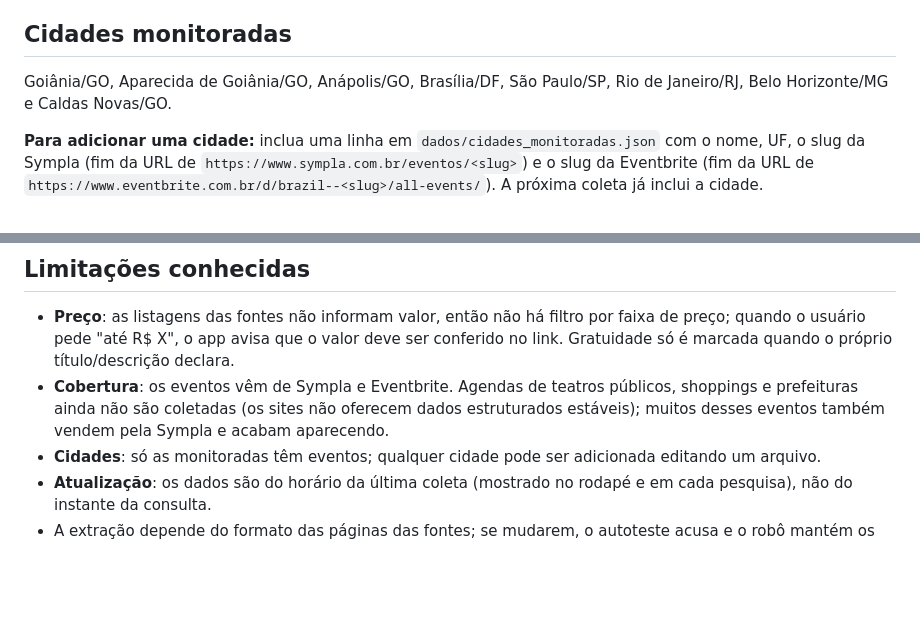
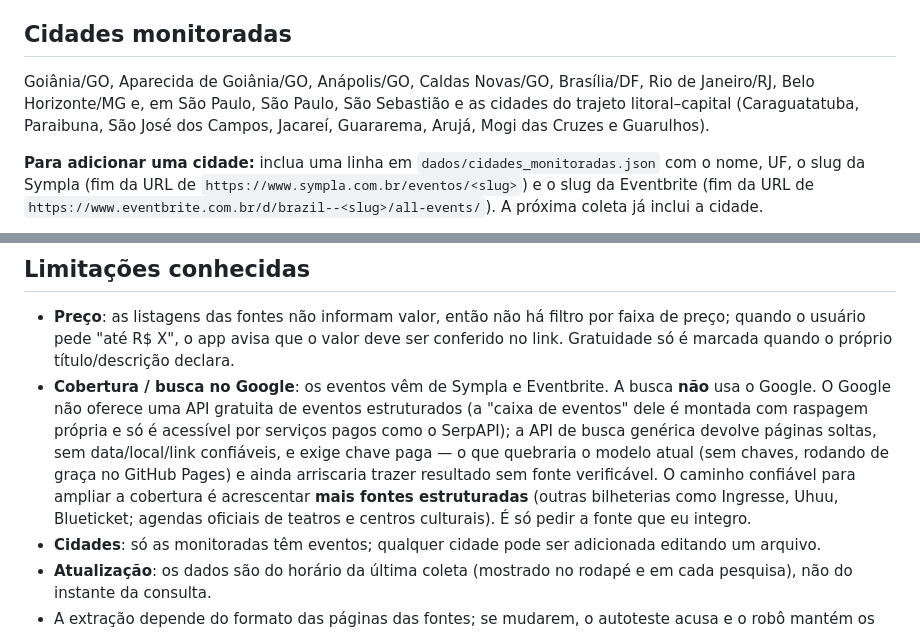
Before and after one commit to erikalemes/eventos-partiu, a Markdown page: README.md, 2 parts joined by grey strips. GitHub-like rendering; blank space fills up the shorter version.

Commit message:
README: cidades do trajeto e por que a busca não usa Google
Co-Authored-By: Claude Fable 5 <noreply@anthropic.com>

```diff
--- a/README.md
+++ b/README.md
@@ -36,7 +36,7 @@ A coleta respeita as fontes: usa só páginas públicas, com pausa entre requisi
 
 ## Cidades monitoradas
 
-Goiânia/GO, Aparecida de Goiânia/GO, Anápolis/GO, Brasília/DF, São Paulo/SP, Rio de Janeiro/RJ, Belo Horizonte/MG e Caldas Novas/GO.
+Goiânia/GO, Aparecida de Goiânia/GO, Anápolis/GO, Caldas Novas/GO, Brasília/DF, Rio de Janeiro/RJ, Belo Horizonte/MG e, em São Paulo, São Paulo, São Sebastião e as cidades do trajeto litoral–capital (Caraguatatuba, Paraibuna, São José dos Campos, Jacareí, Guararema, Arujá, Mogi das Cruzes e Guarulhos).
 
 **Para adicionar uma cidade:** inclua uma linha em `dados/cidades_monitoradas.json` com o nome, UF, o slug da Sympla (fim da URL de `https://www.sympla.com.br/eventos/<slug>`) e o slug da Eventbrite (fim da URL de `https://www.eventbrite.com.br/d/brazil--<slug>/all-events/`). A próxima coleta já inclui a cidade.
 
@@ -81,7 +81,7 @@ Não há chaves, senhas nem serviços pagos: o projeto usa apenas páginas públ
 ## Limitações conhecidas
 
 - **Preço**: as listagens das fontes não informam valor, então não há filtro por faixa de preço; quando o usuário pede "até R$ X", o app avisa que o valor deve ser conferido no link. Gratuidade só é marcada quando o próprio título/descrição declara.
-- **Cobertura**: os eventos vêm de Sympla e Eventbrite. Agendas de teatros públicos, shoppings e prefeituras ainda não são coletadas (os sites não oferecem dados estruturados estáveis); muitos desses eventos também vendem pela Sympla e acabam aparecendo.
+- **Cobertura / busca no Google**: os eventos vêm de Sympla e Eventbrite. A busca **não** usa o Google. O Google não oferece uma API gratuita de eventos estruturados (a "caixa de eventos" dele é montada com raspagem própria e só é acessível por serviços pagos como o SerpAPI); a API de busca genérica devolve páginas soltas, sem data/local/link confiáveis, e exige chave paga — o que quebraria o modelo atual (sem chaves, rodando de graça no GitHub Pages) e ainda arriscaria trazer resultado sem fonte verificável. O caminho confiável para ampliar a cobertura é acrescentar **mais fontes estruturadas** (outras bilheterias como Ingresse, Uhuu, Blueticket; agendas oficiais de teatros e centros culturais). É só pedir a fonte que eu integro.
 - **Cidades**: só as monitoradas têm eventos; qualquer cidade pode ser adicionada editando um arquivo.
 - **Atualização**: os dados são do horário da última coleta (mostrado no rodapé e em cada pesquisa), não do instante da consulta.
 - A extração depende do formato das páginas das fontes; se mudarem, o autoteste acusa e o robô mantém os dados anteriores.
```
